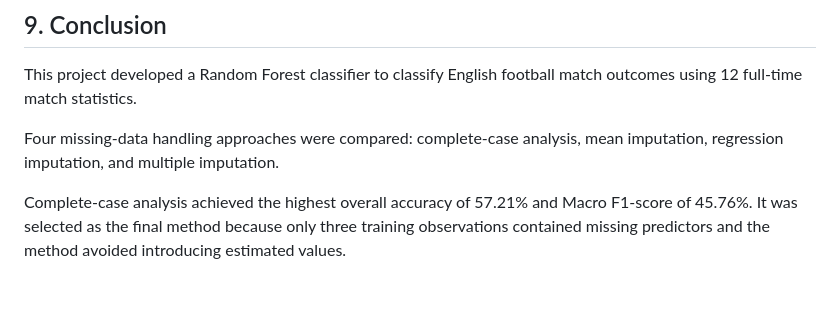
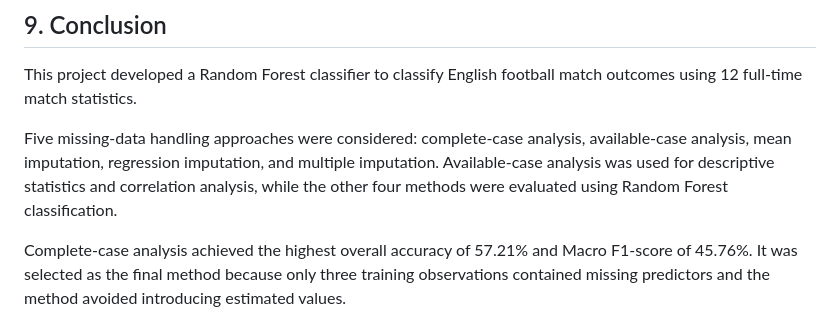
Before and after one commit to MichaelTM15/Sprint-1, a Markdown page: BingquanW/RandomForest_Report.md, the part around the change. GitHub-like rendering; blank space fills up the shorter version.

Commit message:
Clarify missing-data handling approaches in conclusion
Updated the conclusion section to clarify the number of missing-data handling approaches and their usage in the analysis.

```diff
--- a/BingquanW/RandomForest_Report.md
+++ b/BingquanW/RandomForest_Report.md
@@ -311,7 +311,7 @@ Such tuning should be performed using training data, with the test dataset reser
 
 This project developed a Random Forest classifier to classify English football match outcomes using 12 full-time match statistics.
 
-Four missing-data handling approaches were compared: complete-case analysis, mean imputation, regression imputation, and multiple imputation.
+Five missing-data handling approaches were considered: complete-case analysis, available-case analysis, mean imputation, regression imputation, and multiple imputation. Available-case analysis was used for descriptive statistics and correlation analysis, while the other four methods were evaluated using Random Forest classification.
 
 Complete-case analysis achieved the highest overall accuracy of 57.21% and Macro F1-score of 45.76%. It was selected as the final method because only three training observations contained missing predictors and the method avoided introducing estimated values.
 
```
